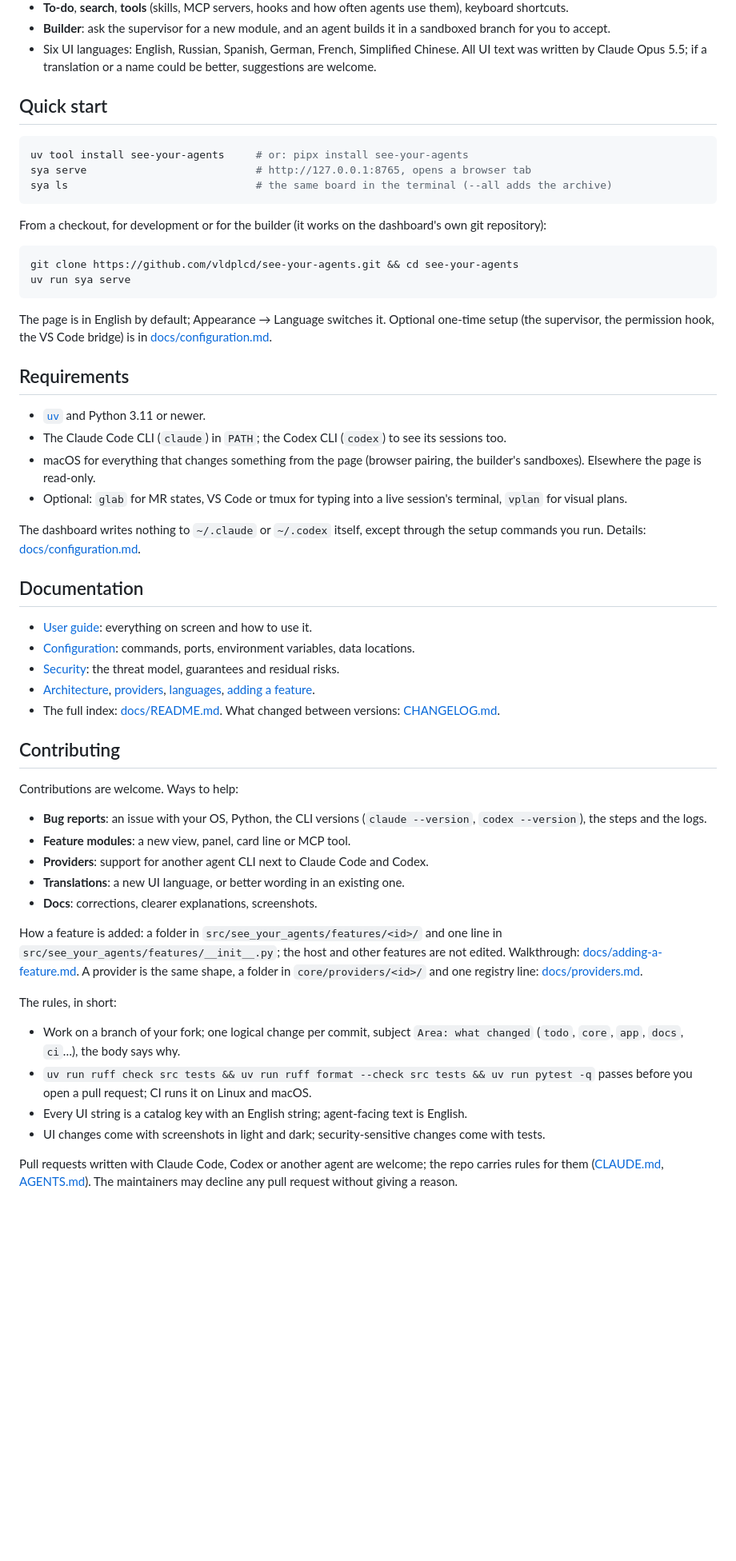
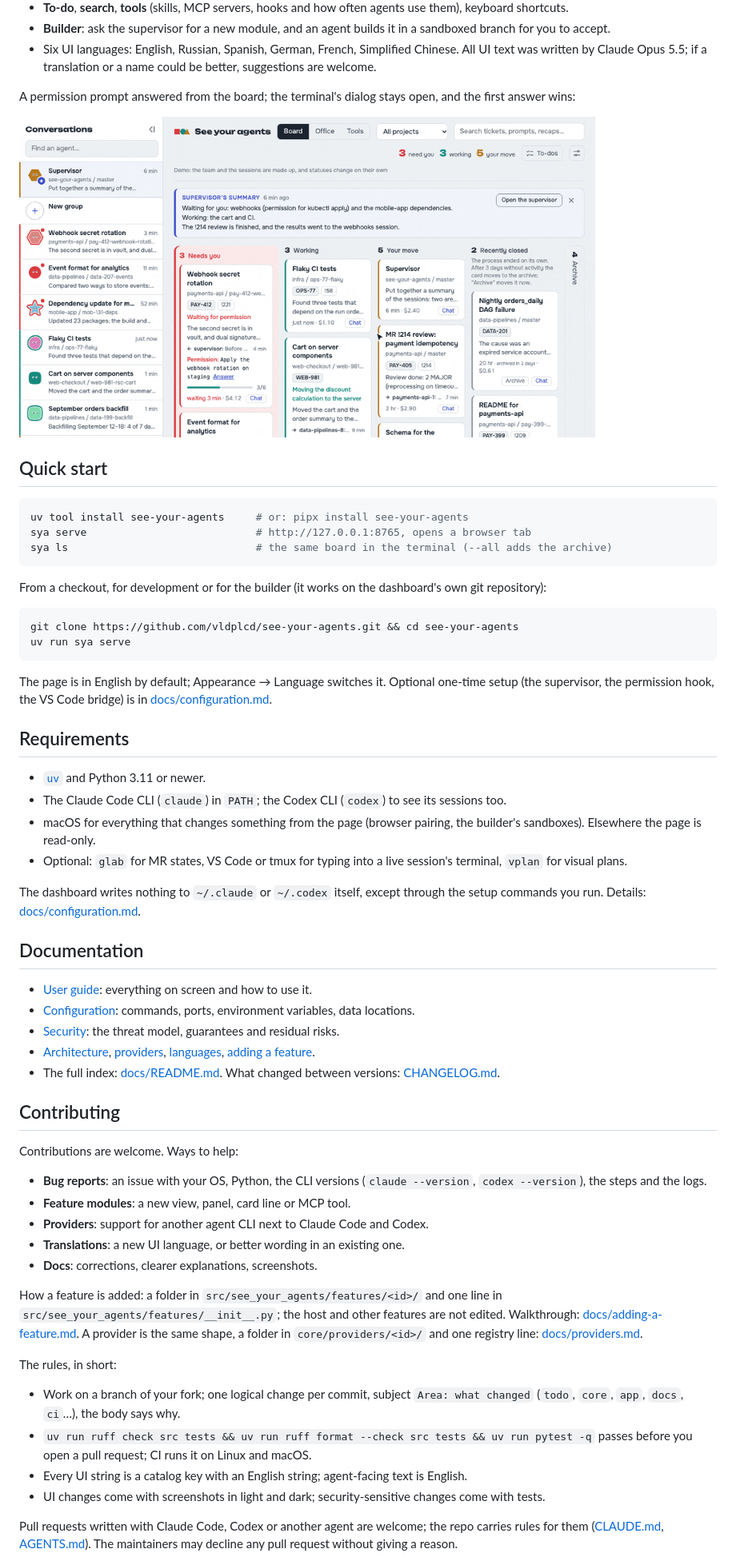
Before and after one commit to vldplcd/see-your-agents, a Markdown page: README.md, the part around one of its changes. Shown at 80% size. GitHub-like rendering; pictures changed too: docs/images/approve-light.gif (added); blank space fills up the shorter version.

```diff
--- a/README.md
+++ b/README.md
@@ -23,6 +28,13 @@ browser.
 - **Builder**: ask the supervisor for a new module, and an agent builds it in a sandboxed branch for you to accept.
 - Six UI languages: English, Russian, Spanish, German, French, Simplified Chinese. All UI text was written by
   Claude Opus 5.5; if a translation or a name could be better, suggestions are welcome.
+
+A permission prompt answered from the board; the terminal's dialog stays open, and the first answer wins:
+
+<picture>
+  <source media="(prefers-color-scheme: dark)" srcset="https://raw.githubusercontent.com/vldplcd/see-your-agents/main/docs/images/approve-dark.gif">
+  <img alt="Answer on a card opens the request with its command; Allow sends it, and the card moves to Working" src="https://raw.githubusercontent.com/vldplcd/see-your-agents/main/docs/images/approve-light.gif" width="720">
+</picture>
 
 ## Quick start
 
```
Also changed, not shown: other parts of README.md (+20 -15 lines), CONTRIBUTING.md (+6 -1 lines), docs/images/approve-dark.gif (added), docs/images/board-dark.png (added), docs/images/board-light.png (added).
